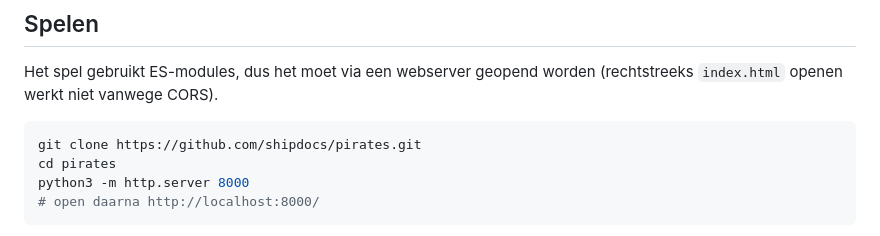
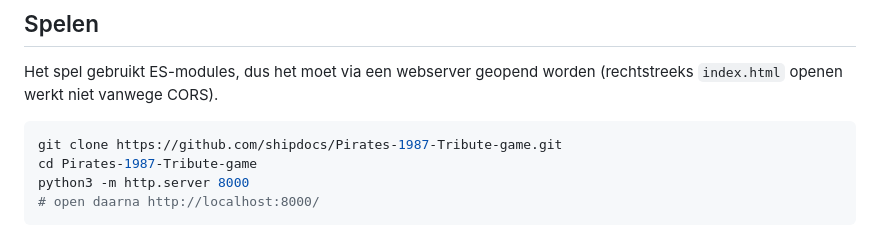
Before and after one commit to shipdocs/Pirates-1987-Tribute-game, a Markdown page: README.md, the part around the change. GitHub-like rendering.

Commit message:
README: kloonadres bijwerken na hernoemen van de repo
De repo heet nu Pirates-1987-Tribute-game. GitHub houdt het oude adres
werkend via een redirect, maar het instructieblokje kan net zo goed
meteen kloppen.

````diff
--- a/README.md
+++ b/README.md
@@ -11,8 +11,8 @@ Het spel gebruikt ES-modules, dus het moet via een webserver geopend worden
 (rechtstreeks `index.html` openen werkt niet vanwege CORS).
 
 ```bash
-git clone https://github.com/shipdocs/pirates.git
-cd pirates
+git clone https://github.com/shipdocs/Pirates-1987-Tribute-game.git
+cd Pirates-1987-Tribute-game
 python3 -m http.server 8000
 # open daarna http://localhost:8000/
 ```
````
